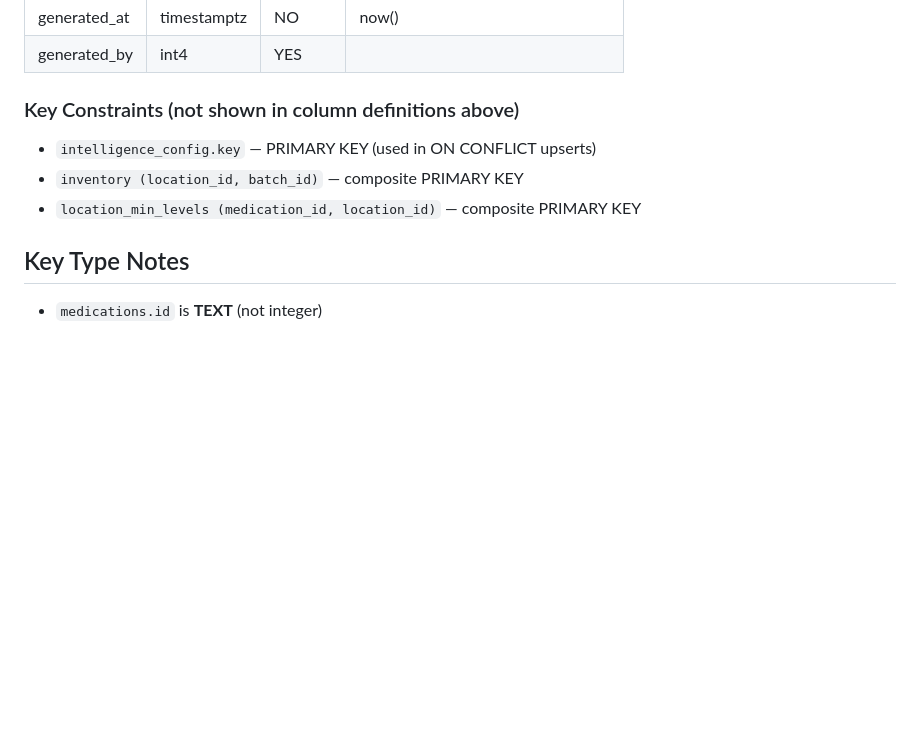
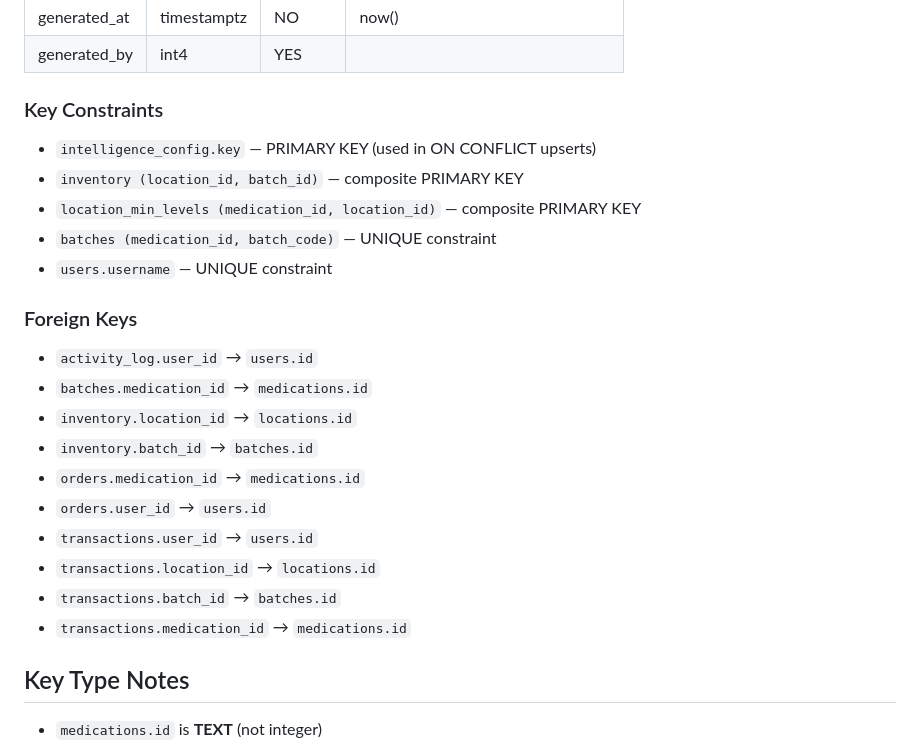
Before and after one commit to joel-williams-28/Medicana-stock-app, a Markdown page: CLAUDE.md, the part around the change. Rendered like a GitHub page; blank space fills up the shorter version.

Commit message:
Update CLAUDE.md with full constraint and foreign key info from live DB
https://claude.ai/code/session_01Hj8p327Bsb4vwM2anxLPcx

```diff
--- a/CLAUDE.md
+++ b/CLAUDE.md
@@ -147,10 +147,24 @@ Pharmaceutical inventory management system built with React (CDN), Netlify Funct
 | generated_at | timestamptz | NO | now() |
 | generated_by | int4 | YES | |
 
-### Key Constraints (not shown in column definitions above)
+### Key Constraints
 - `intelligence_config.key` — PRIMARY KEY (used in ON CONFLICT upserts)
 - `inventory (location_id, batch_id)` — composite PRIMARY KEY
 - `location_min_levels (medication_id, location_id)` — composite PRIMARY KEY
+- `batches (medication_id, batch_code)` — UNIQUE constraint
+- `users.username` — UNIQUE constraint
+
+### Foreign Keys
+- `activity_log.user_id` → `users.id`
+- `batches.medication_id` → `medications.id`
+- `inventory.location_id` → `locations.id`
+- `inventory.batch_id` → `batches.id`
+- `orders.medication_id` → `medications.id`
+- `orders.user_id` → `users.id`
+- `transactions.user_id` → `users.id`
+- `transactions.location_id` → `locations.id`
+- `transactions.batch_id` → `batches.id`
+- `transactions.medication_id` → `medications.id`
 
 ## Key Type Notes
 - `medications.id` is **TEXT** (not integer)
```
